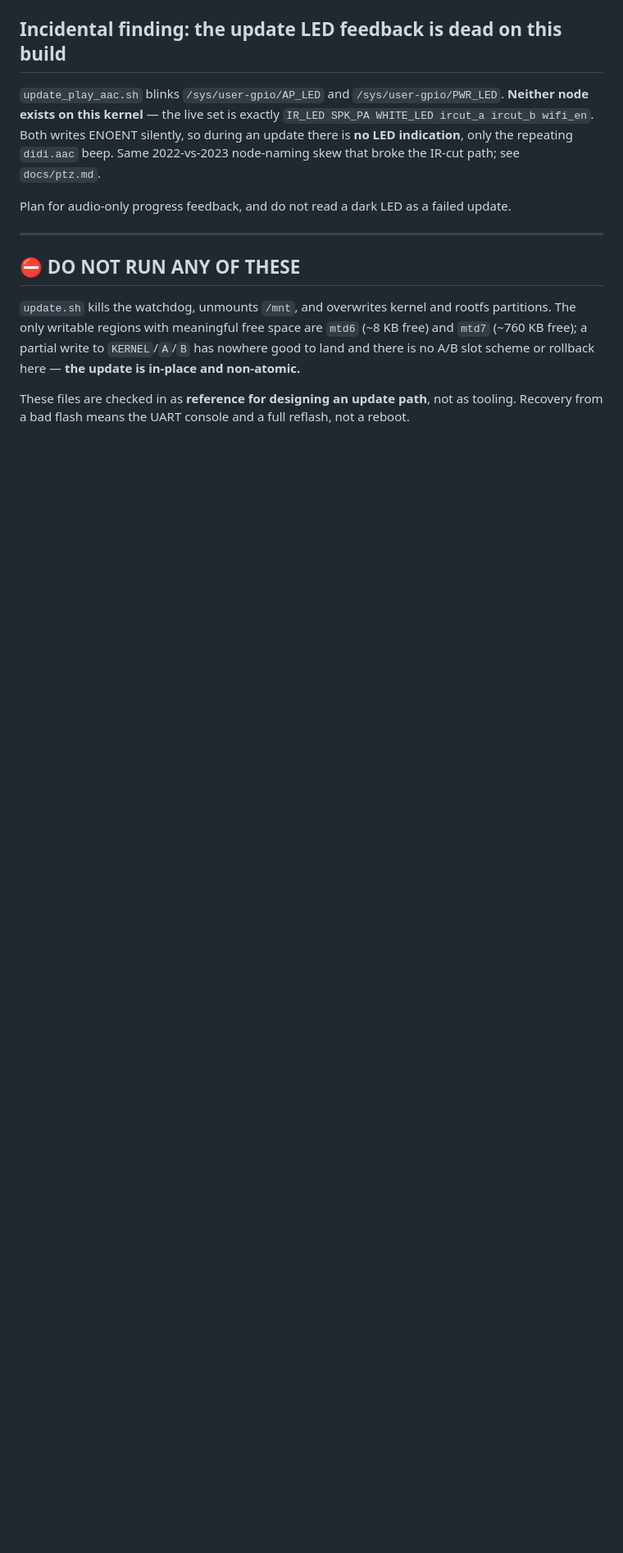
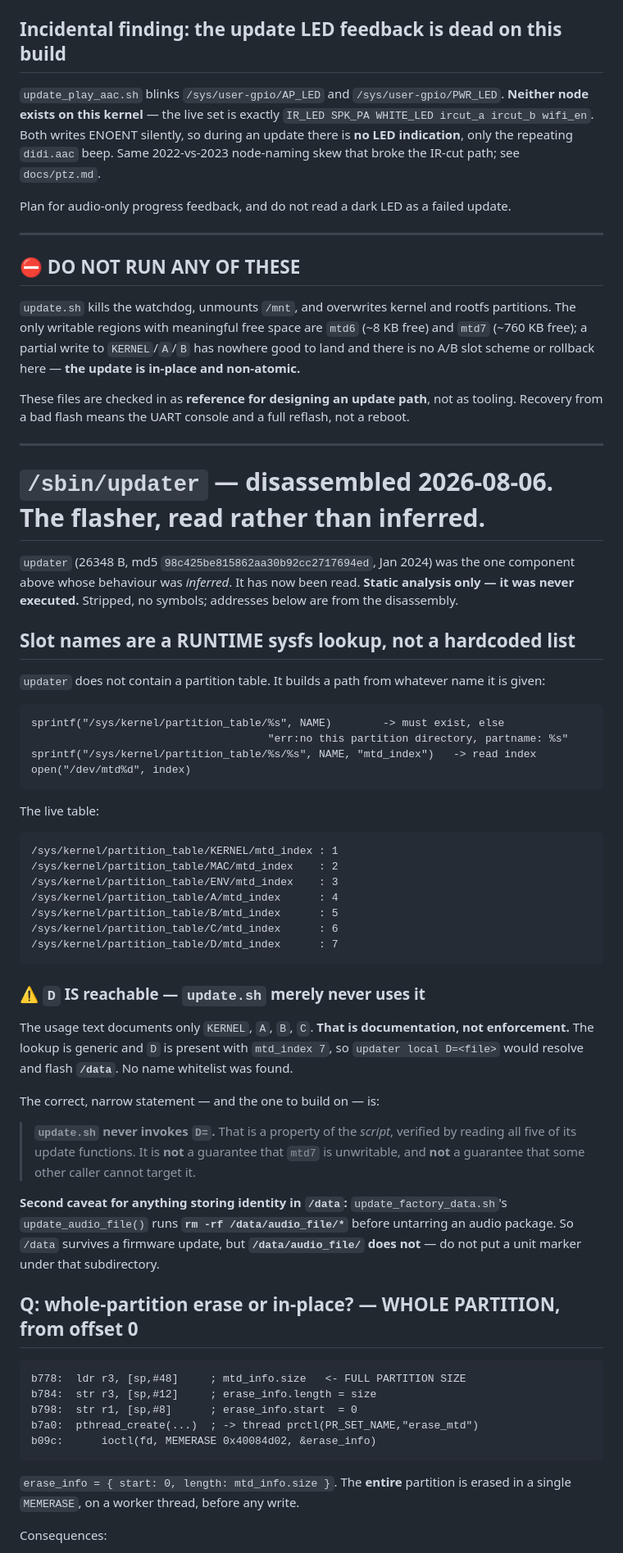
Before and after one commit to jphein/anyka3918-gc1084-camera, a Markdown page: reference/usr-sbin/README.md, the part around one of its changes. Shown at 82% size. GitHub-like rendering; blank space fills up the shorter version.

````diff
--- a/reference/usr-sbin/README.md
+++ b/reference/usr-sbin/README.md
@@ -165,3 +165,67 @@ A/B slot scheme or rollback here — **the update is in-place and non-atomic.**
 
 These files are checked in as **reference for designing an update path**, not as tooling.
 Recovery from a bad flash means the UART console and a full reflash, not a reboot.
+
+---
+
+# `/sbin/updater` — disassembled 2026-08-06. The flasher, read rather than inferred.
+
+`updater` (26348 B, md5 `98c425be815862aa30b92cc2717694ed`, Jan 2024) was the one component
+above whose behaviour was *inferred*. It has now been read. **Static analysis only — it was
+never executed.** Stripped, no symbols; addresses below are from the disassembly.
+
+## Slot names are a RUNTIME sysfs lookup, not a hardcoded list
+
+`updater` does not contain a partition table. It builds a path from whatever name it is given:
+
+```
+sprintf("/sys/kernel/partition_table/%s", NAME)        -> must exist, else
+                                     "err:no this partition directory, partname: %s"
+sprintf("/sys/kernel/partition_table/%s/%s", NAME, "mtd_index")   -> read index
+open("/dev/mtd%d", index)
+```
+
+The live table:
+
+```
+/sys/kernel/partition_table/KERNEL/mtd_index : 1
+/sys/kernel/partition_table/MAC/mtd_index    : 2
+/sys/kernel/partition_table/ENV/mtd_index    : 3
+/sys/kernel/partition_table/A/mtd_index      : 4
+/sys/kernel/partition_table/B/mtd_index      : 5
+/sys/kernel/partition_table/C/mtd_index      : 6
+/sys/kernel/partition_table/D/mtd_index      : 7
+```
+
+### ⚠️ `D` IS reachable — `update.sh` merely never uses it
+
+The usage text documents only `KERNEL`, `A`, `B`, `C`. **That is documentation, not
+enforcement.** The lookup is generic and `D` is present with `mtd_index 7`, so
+`updater local D=<file>` would resolve and flash **`/data`**. No name whitelist was found.
+
+The correct, narrow statement — and the one to build on — is:
+
+> **`update.sh` never invokes `D=`.** That is a property of the *script*, verified by reading
+> all five of its update functions. It is **not** a guarantee that `mtd7` is unwritable, and
+> **not** a guarantee that some other caller cannot target it.
+
+**Second caveat for anything storing identity in `/data`:** `update_factory_data.sh`'s
+`update_audio_file()` runs **`rm -rf /data/audio_file/*`** before untarring an audio package.
+So `/data` survives a firmware update, but **`/data/audio_file/` does not** — do not put a
+unit marker under that subdirectory.
+
+## Q: whole-partition erase or in-place? — **WHOLE PARTITION, from offset 0**
+
+```
+b778:  ldr r3, [sp,#48]     ; mtd_info.size   <- FULL PARTITION SIZE
+b784:  str r3, [sp,#12]     ; erase_info.length = size
+b798:  str r1, [sp,#8]      ; erase_info.start  = 0
+b7a0:  pthread_create(...)  ; -> thread prctl(PR_SET_NAME,"erase_mtd")
+b09c:      ioctl(fd, MEMERASE 0x40084d02, &erase_info)
+```
+
+`erase_info = { start: 0, length: mtd_info.size }`. The **entire** partition is erased in a
+single `MEMERASE`, on a worker thread, before any write.
+
+Consequences:
+
````
Also changed, not shown: other parts of reference/usr-sbin/README.md (+58 -0 lines).
